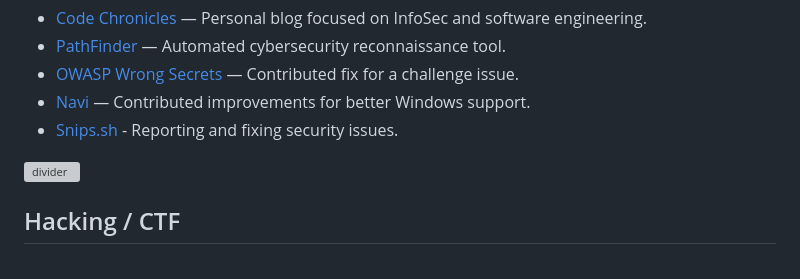
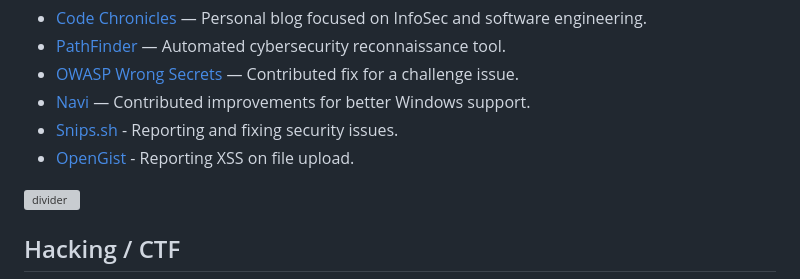
Before and after one commit to Wind010/Wind010, a Markdown page: README.md, the part around the change. Rendered like a GitHub page; grey boxes are pictures that could not be loaded.

Commit message:
Add OpenGist XSS finding

```diff
--- a/README.md
+++ b/README.md
@@ -105,6 +105,7 @@ I am a software developer with interests in `cybersecurity` and `machine learnin
 * [OWASP Wrong Secrets](https://github.com/OWASP/wrongsecrets) — Contributed fix for a challenge issue.
 * [Navi](https://github.com/denisidoro/navi) — Contributed improvements for better Windows support.
 * [Snips.sh](https://github.com/robherley/snips.sh) - Reporting and fixing security issues.
+* [OpenGist](https://github.com/thomiceli/opengist/issues/784) - Reporting XSS on file upload.
 
 <img src="./images/glow_divider.svg" width="100%" alt="divider"/>
 
```
